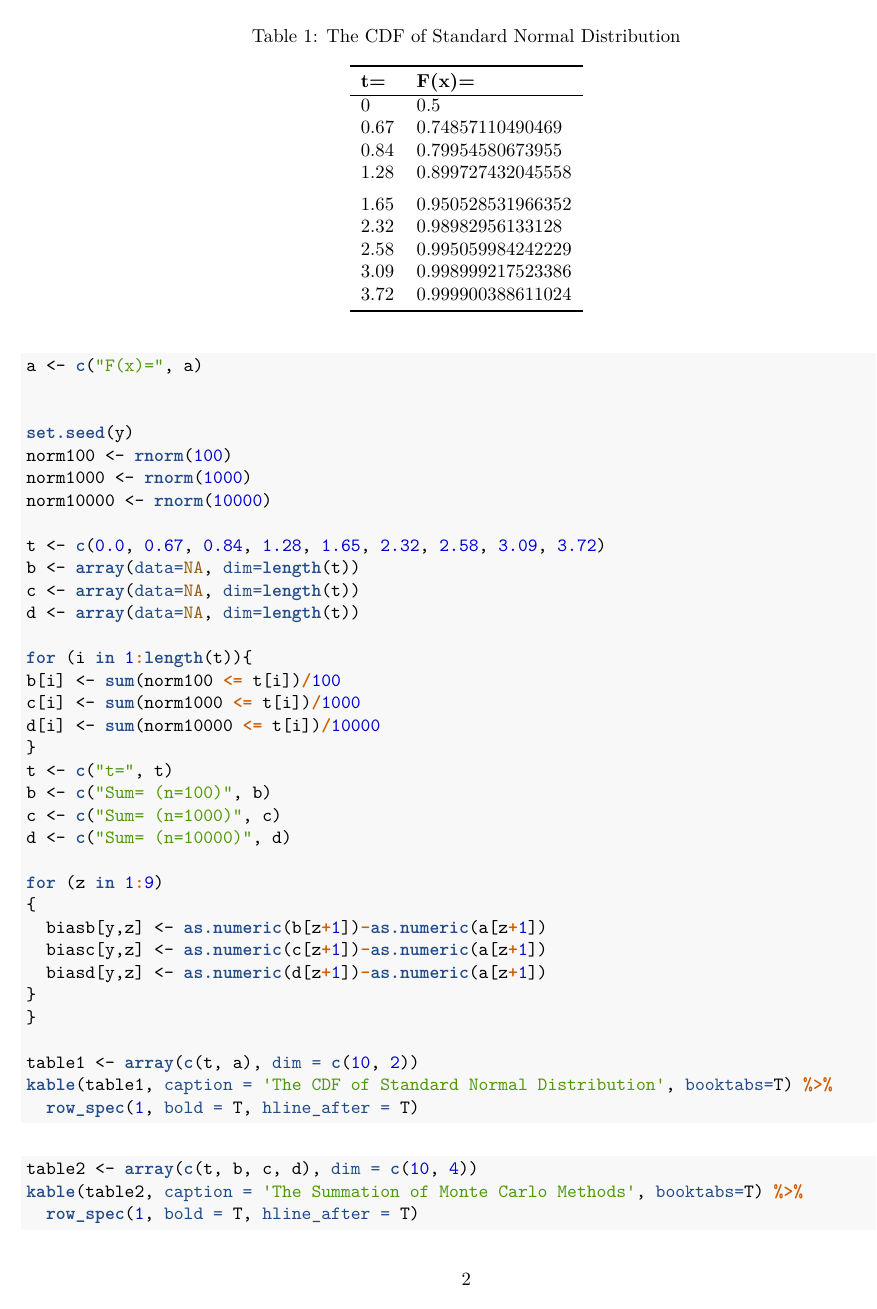
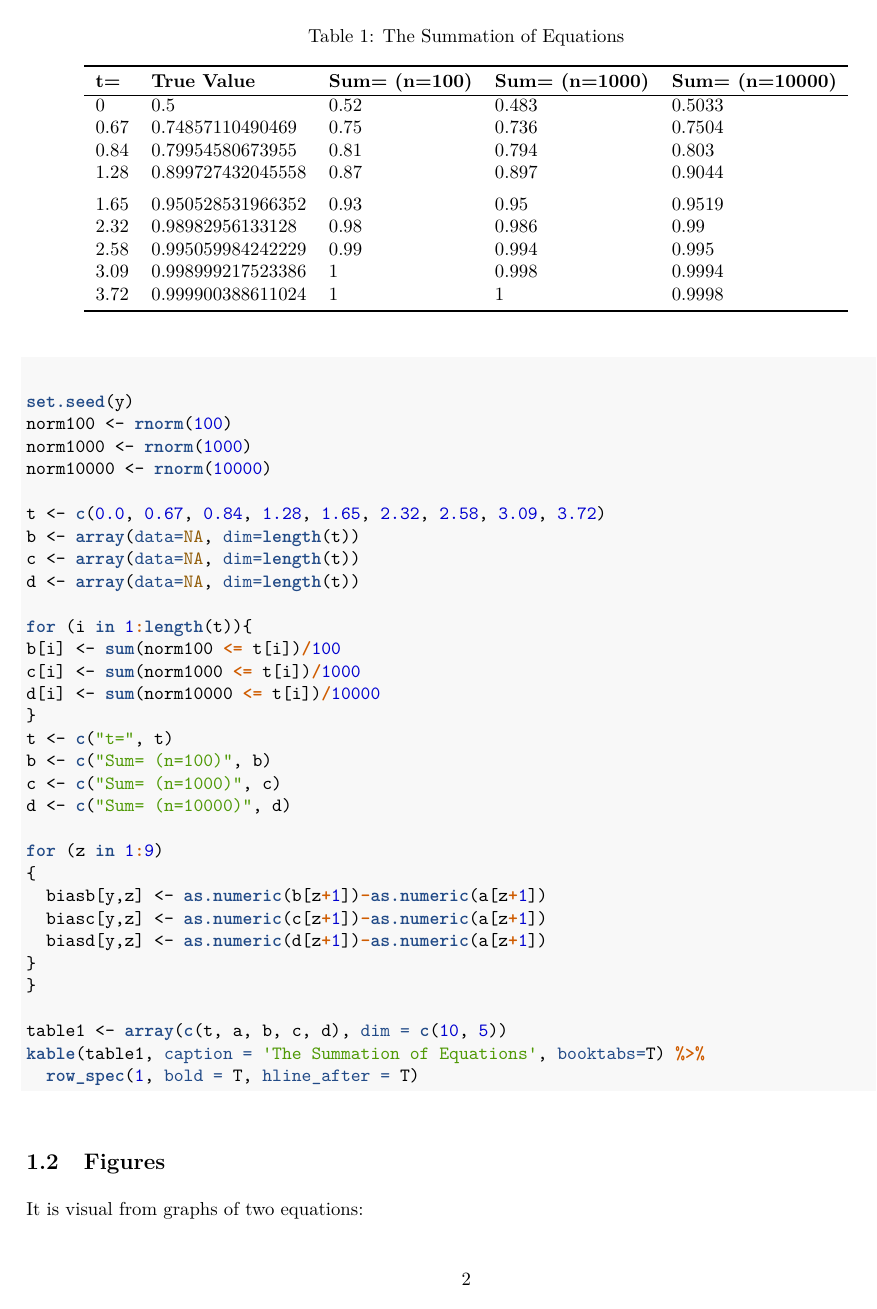
Before and after one commit to stat5361-2018f/arithm-sakuracmfy, an R Markdown document (HW2.Rmd): page 2 of 8. The pictures show the output file HW2.pdf that the author committed with the source.

Commit message:
Homework 2

````diff
--- a/HW2.Rmd
+++ b/HW2.Rmd
@@ -51,4 +50,4 @@ t <- c("t=", t)
-a <- c("F(x)=", a)
+a <- c("True Value", a)
 
 
 set.seed(y)
@@ -79,11 +78,8 @@ for (z in 1:9)
 }
 }
 
-table1 <- array(c(t, a), dim = c(10, 2))
-kable(table1, caption = 'The CDF of Standard Normal Distribution', booktabs=T) %>%
-  row_spec(1, bold = T, hline_after = T)
-table2 <- array(c(t, b, c, d), dim = c(10, 4))
-kable(table2, caption = 'The Summation of Monte Carlo Methods', booktabs=T) %>%
+table1 <- array(c(t, a, b, c, d), dim = c(10, 5))
+kable(table1, caption = 'The Summation of Equations', booktabs=T) %>%
   row_spec(1, bold = T, hline_after = T)
 
 ```
````
Also changed, not shown: HW2.pdf, HW2.Rmd (1 more changed lines).
